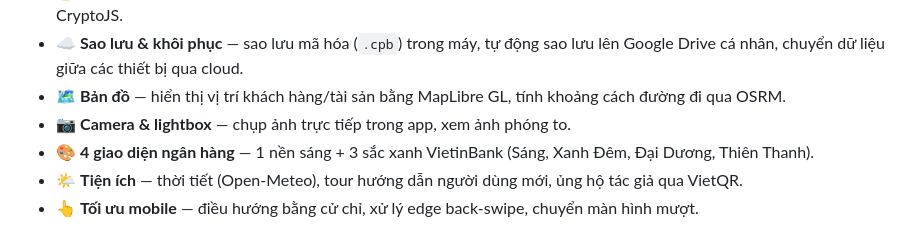
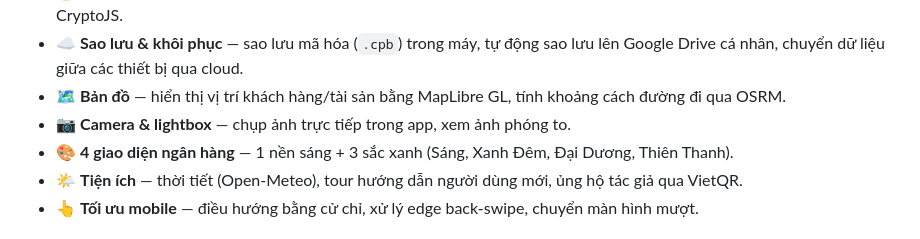
Before and after one commit to hungnq131193-ux/ClientPro, a Markdown page: README.md, the part around the change. Rendered like a GitHub page.

```diff
--- a/README.md
+++ b/README.md
@@ -17,7 +17,7 @@
 - ☁️ **Sao lưu & khôi phục** — sao lưu mã hóa (`.cpb`) trong máy, tự động sao lưu lên Google Drive cá nhân, chuyển dữ liệu giữa các thiết bị qua cloud.
 - 🗺️ **Bản đồ** — hiển thị vị trí khách hàng/tài sản bằng MapLibre GL, tính khoảng cách đường đi qua OSRM.
 - 📷 **Camera & lightbox** — chụp ảnh trực tiếp trong app, xem ảnh phóng to.
-- 🎨 **4 giao diện ngân hàng** — 1 nền sáng + 3 sắc xanh VietinBank (Sáng, Xanh Đêm, Đại Dương, Thiên Thanh).
+- 🎨 **4 giao diện ngân hàng** — 1 nền sáng + 3 sắc xanh (Sáng, Xanh Đêm, Đại Dương, Thiên Thanh).
 - 🌤️ **Tiện ích** — thời tiết (Open-Meteo), tour hướng dẫn người dùng mới, ủng hộ tác giả qua VietQR.
 - 👆 **Tối ưu mobile** — điều hướng bằng cử chỉ, xử lý edge back-swipe, chuyển màn hình mượt.
 
```
